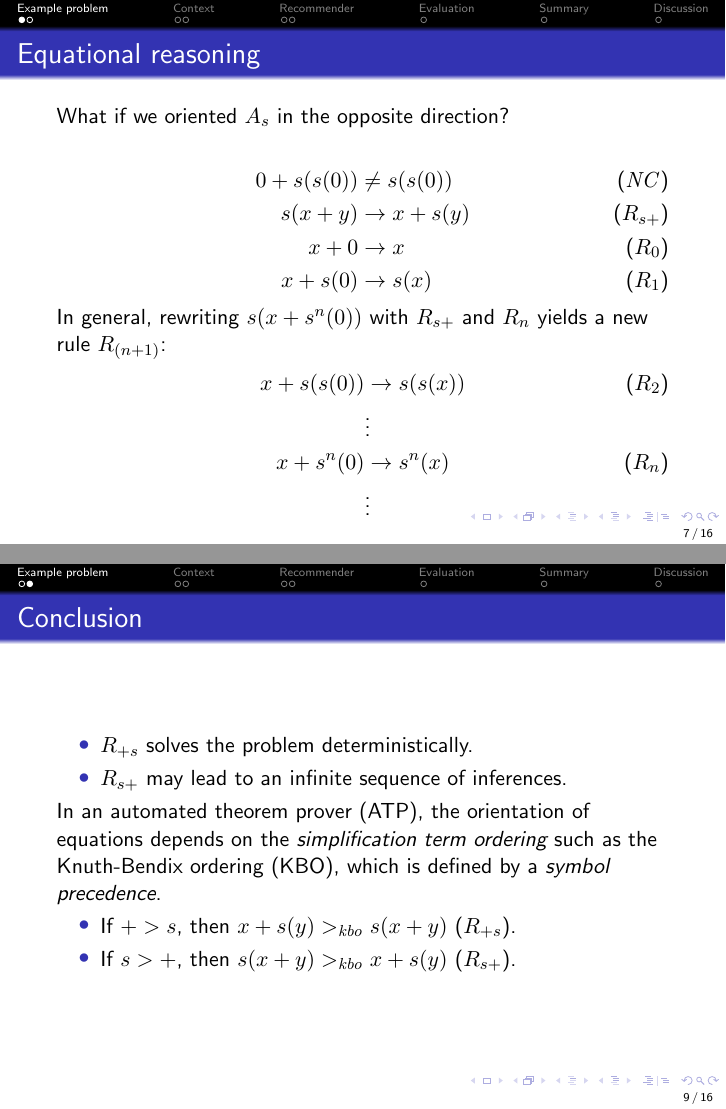
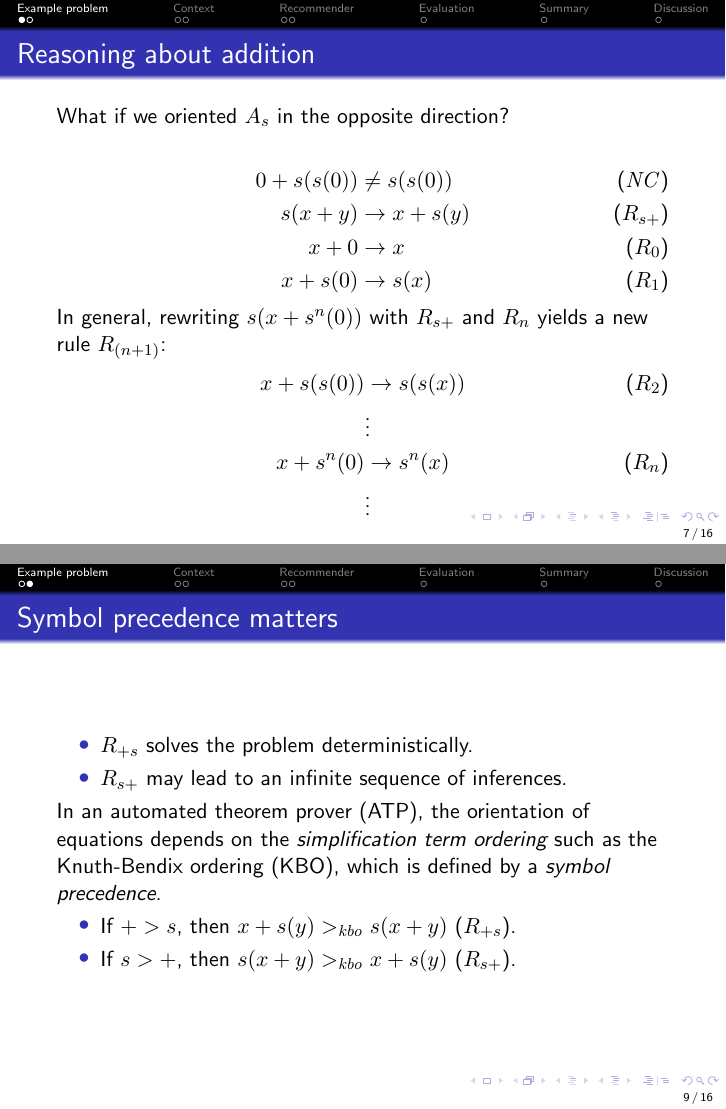
Before and after one commit to filipbartek/minimum, LaTeX slides (presentation.tex, which reads tex/example.tex): pages 7 and 9 of 30, joined at a grey line. Compiled offline with pdfLaTeX.

Commit message:
Rename Example slides

```diff
--- a/tex/example.tex
+++ b/tex/example.tex
@@ -1,5 +1,5 @@
 \begin{frame}[t]
-\frametitle{Equational reasoning}
+\frametitle{Reasoning about addition}
 \only<1>{Axioms of addition of natural numbers:
 \begin{align*}
 x + s(y) &= s(x + y) \tag{$\AxiomS$}\\
@@ -99,7 +99,7 @@ A goal-oriented clause selection would favor this inference.}
 \end{frame}
 
 \begin{frame}
-\frametitle{Conclusion}
+\frametitle{Symbol precedence matters}
 \begin{itemize}
 \item $\RulePS$ solves the problem deterministically.
 \item $\RuleSP$ may lead to an infinite sequence of inferences.
```
